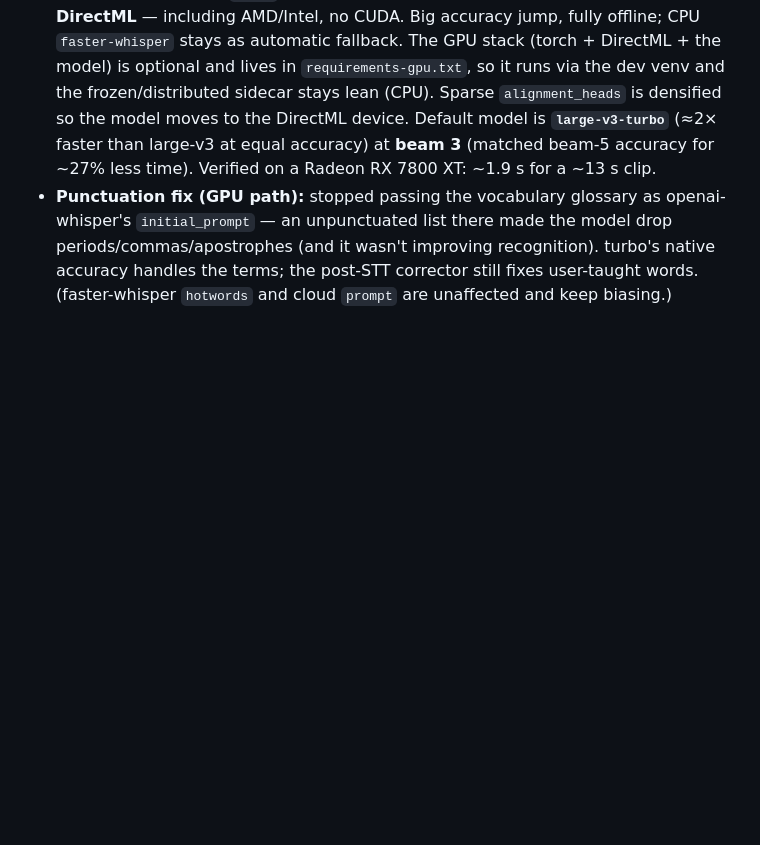
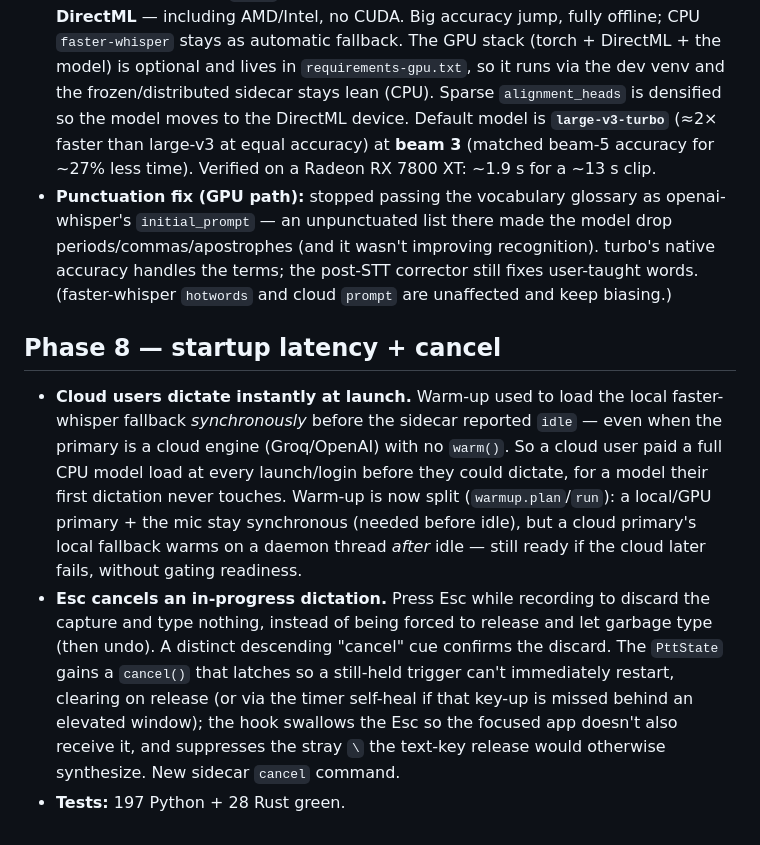
Before and after one commit to pikammmmm/murmur, a Markdown page: CHANGELOG.md, the part around the change. Drawn GitHub-style; blank space fills up the shorter version.

```diff
--- a/CHANGELOG.md
+++ b/CHANGELOG.md
@@ -98,3 +98,22 @@
   native accuracy handles the terms; the post-STT corrector still fixes
   user-taught words. (faster-whisper `hotwords` and cloud `prompt` are unaffected
   and keep biasing.)
+
+## Phase 8 — startup latency + cancel
+- **Cloud users dictate instantly at launch.** Warm-up used to load the local
+  faster-whisper fallback *synchronously* before the sidecar reported `idle` —
+  even when the primary is a cloud engine (Groq/OpenAI) with no `warm()`. So a
+  cloud user paid a full CPU model load at every launch/login before they could
+  dictate, for a model their first dictation never touches. Warm-up is now split
+  (`warmup.plan`/`run`): a local/GPU primary + the mic stay synchronous (needed
+  before idle), but a cloud primary's local fallback warms on a daemon thread
+  *after* idle — still ready if the cloud later fails, without gating readiness.
+- **Esc cancels an in-progress dictation.** Press Esc while recording to discard
+  the capture and type nothing, instead of being forced to release and let
+  garbage type (then undo). A distinct descending "cancel" cue confirms the
+  discard. The `PttState` gains a `cancel()` that latches so a still-held trigger
+  can't immediately restart, clearing on release (or via the timer self-heal if
+  that key-up is missed behind an elevated window); the hook swallows the Esc so
+  the focused app doesn't also receive it, and suppresses the stray `\` the
+  text-key release would otherwise synthesize. New sidecar `cancel` command.
+- **Tests:** 197 Python + 28 Rust green.
```
Also changed, not shown: README.md (+8 -2 lines).
